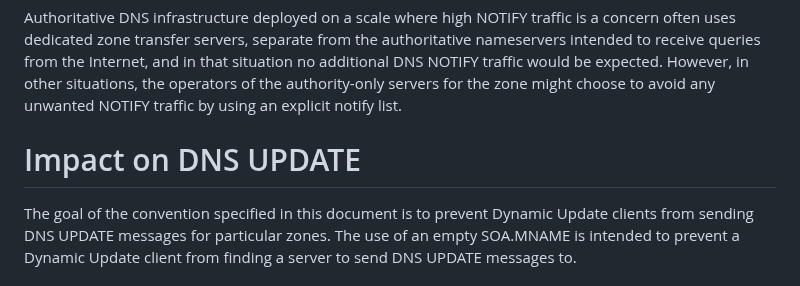
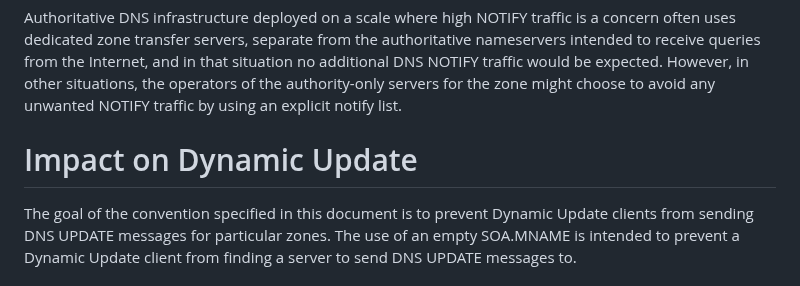
Before and after one commit to ableyjoe/draft-jabley-dnsop-missing-mname, a Markdown page: draft-jabley-dnsop-missing-mname.md, the part around the change. GitHub-like rendering.

Commit message:
Section heading still referred to DNS UPDATE when by our own declaration of terminology we really meant "Dynamic Update"

```diff
--- a/draft-jabley-dnsop-missing-mname.md
+++ b/draft-jabley-dnsop-missing-mname.md
@@ -183,7 +183,7 @@ choose to avoid any unwanted NOTIFY traffic by using an explicit
 notify list.
 
 
-# Impact on DNS UPDATE
+# Impact on Dynamic Update
 
 The goal of the convention specified in this document is to prevent
 Dynamic Update clients from sending DNS UPDATE messages for particular
```
